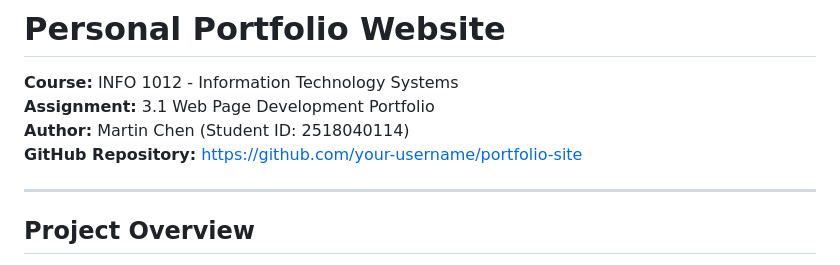
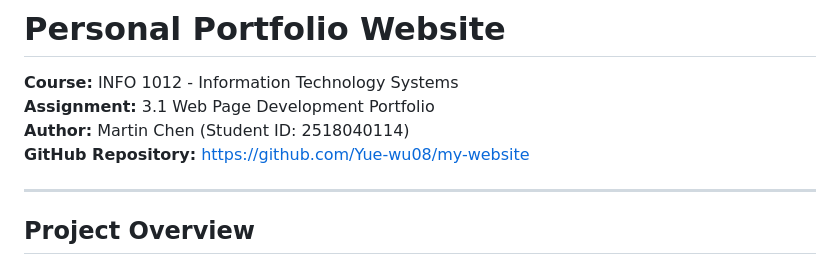
Before and after one commit to Yue-wu08/my-website, a Markdown page: README.md, the part around the change. Drawn GitHub-style.

Commit message:
Update README with correct repository URL

```diff
--- a/README.md
+++ b/README.md
@@ -3,7 +3,7 @@
 **Course:** INFO 1012 - Information Technology Systems
 **Assignment:** 3.1 Web Page Development Portfolio
 **Author:** Martin Chen (Student ID: 2518040114)
-**GitHub Repository:** https://github.com/your-username/portfolio-site
+**GitHub Repository:** https://github.com/Yue-wu08/my-website
 
 ---
 
```
